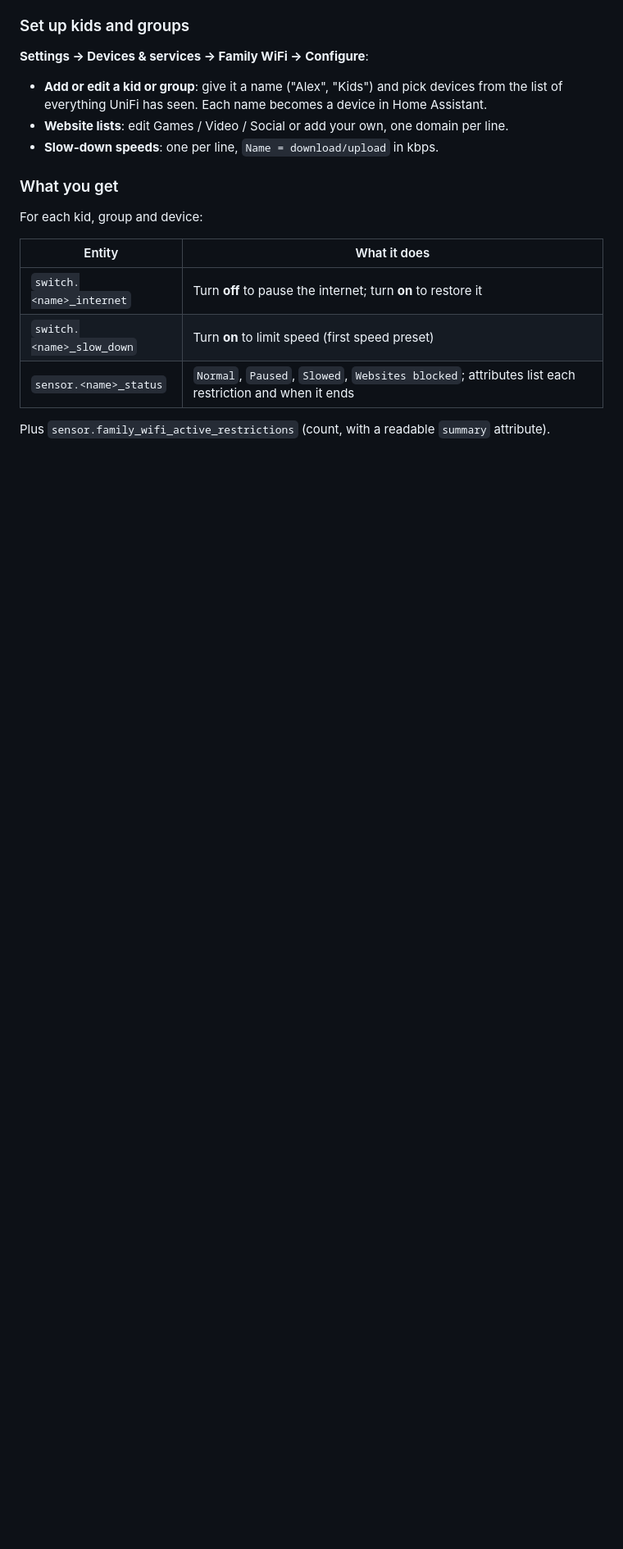
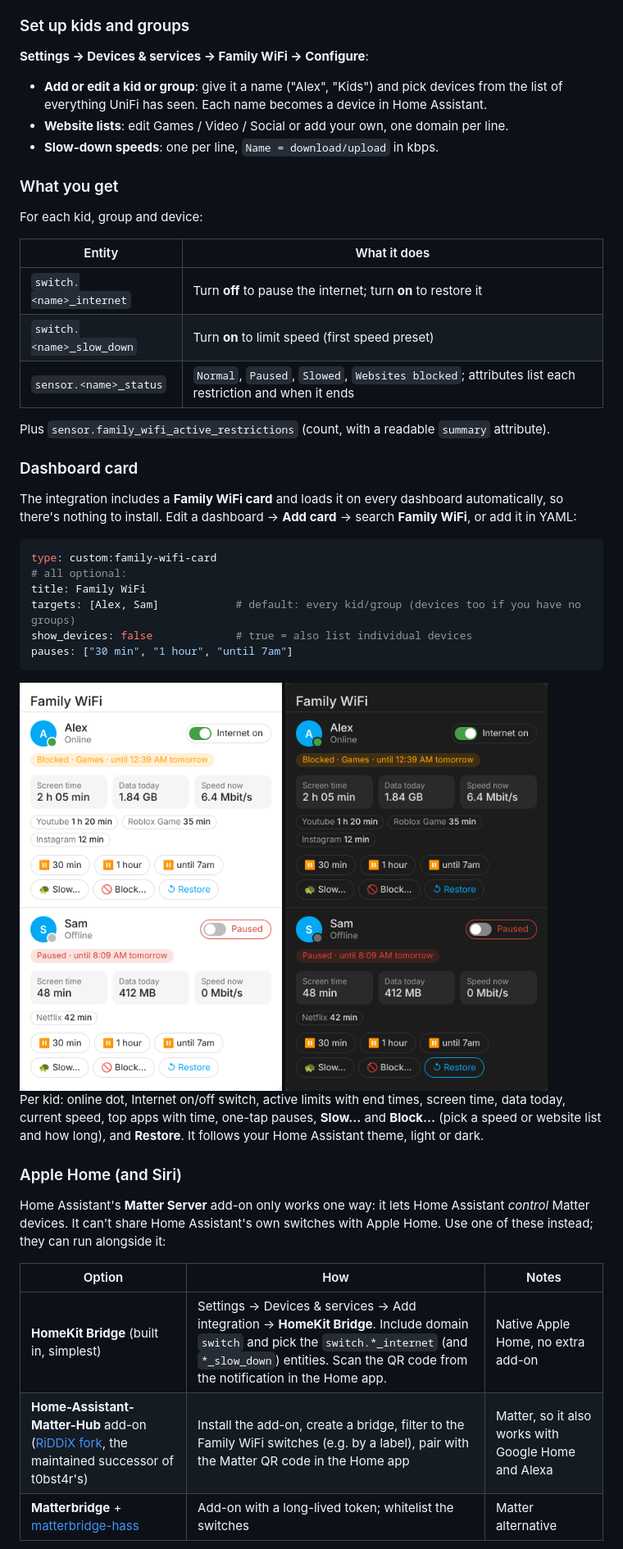
Before and after one commit to ak93-ak93/family-wifi, a Markdown page: README.md, the part around one of its changes. Shown at 82% size. Drawn GitHub-style; pictures changed too: docs/card-dark.png (added), docs/card-light.png (added); blank space fills up the shorter version.

````diff
--- a/README.md
+++ b/README.md
@@ -70,3 +70,36 @@ For each kid, group and device:
 | `sensor.<name>_status` | `Normal`, `Paused`, `Slowed`, `Websites blocked`; attributes list each restriction and when it ends |
 
 Plus `sensor.family_wifi_active_restrictions` (count, with a readable `summary` attribute).
+
+### Dashboard card
+
+The integration includes a **Family WiFi card** and loads it on every dashboard automatically, so there's
+nothing to install. Edit a dashboard → **Add card** → search **Family WiFi**, or add it in YAML:
+
+```yaml
+type: custom:family-wifi-card
+# all optional:
+title: Family WiFi
+targets: [Alex, Sam]            # default: every kid/group (devices too if you have no groups)
+show_devices: false             # true = also list individual devices
+pauses: ["30 min", "1 hour", "until 7am"]
+```
+
+<img src="docs/card-light.png" width="320" alt="Family WiFi card, light theme">
+<img src="docs/card-dark.png" width="320" alt="Family WiFi card, dark theme">
+
+Per kid: online dot, Internet on/off switch, active limits with end times, screen time, data today, current
+speed, top apps with time, one-tap pauses, **Slow…** and **Block…** (pick a speed or website list and how long),
+and **Restore**. It follows your Home Assistant theme, light or dark.
+
+### Apple Home (and Siri)
+
+Home Assistant's **Matter Server** add-on only works one way: it lets Home Assistant *control* Matter devices.
+It can't share Home Assistant's own switches with Apple Home. Use one of these instead; they can run alongside it:
+
+| Option | How | Notes |
+|---|---|---|
+| **HomeKit Bridge** (built in, simplest) | Settings → Devices & services → Add integration → **HomeKit Bridge**. Include domain `switch` and pick the `switch.*_internet` (and `*_slow_down`) entities. Scan the QR code from the notification in the Home app. | Native Apple Home, no extra add-on |
+| **Home-Assistant-Matter-Hub** add-on ([RiDDiX fork](https://github.com/riddix/home-assistant-matter-hub), the maintained successor of t0bst4r's) | Install the add-on, create a bridge, filter to the Family WiFi switches (e.g. by a label), pair with the Matter QR code in the Home app | Matter, so it also works with Google Home and Alexa |
+| **Matterbridge** + [matterbridge-hass](https://github.com/Luligu/matterbridge-hass) | Add-on with a long-lived token; whitelist the switches | Matter alternative |
+
````
Also changed, not shown: other parts of README.md (+7 -0 lines), docs/card-block-panel.png (added), 8 other files.
